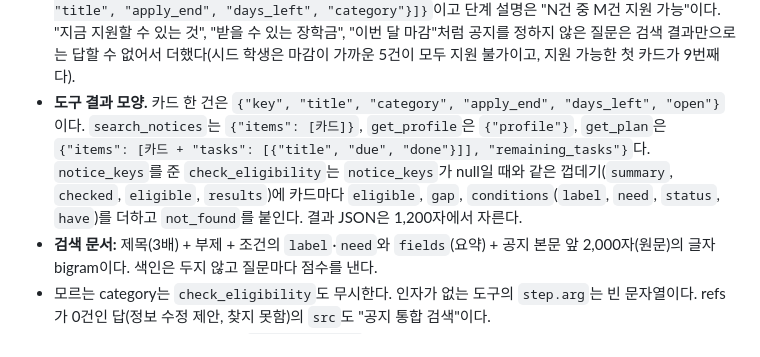
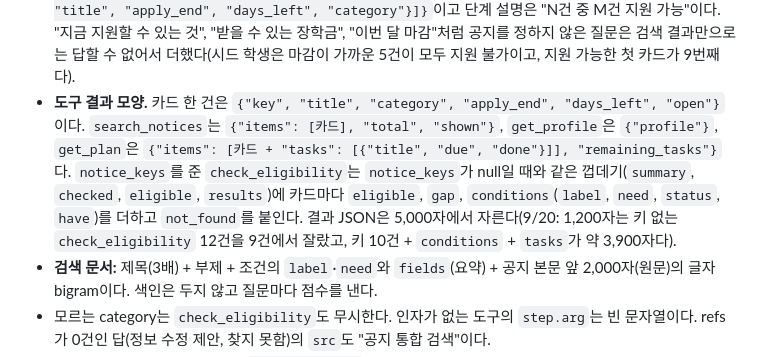
Before and after one commit to nxtcloud-edu/2026-kmuct-kt-team15, a Markdown page: SPEC.md, the part around the change. GitHub-like rendering.

Commit message:
Bring SPEC 8.4's tool-result shape and cut size up to date
Co-Authored-By: Claude Opus 5 <noreply@anthropic.com>

```diff
--- a/SPEC.md
+++ b/SPEC.md
@@ -672,7 +672,7 @@ UI 시안의 `missing`(입력 안 함)과 `unknown`(기준 확인 필요)은 화
 | `get_plan()` | 계획한 카드와 남은 할 일 | 내 계획 불러오기 |
 
 - **조회 범위:** `check_ok = 1`, `hidden = 0`, `linked_to IS NULL`, 게시일 ≤ 오늘인 카드. `demo_new`는 공개한 학생만 본다. 도구 넷 모두 이 범위만 본다(`get_plan`도 계획에 넣은 뒤 숨기거나 연결된 카드는 빼고, 그 카드의 할 일도 세지 않는다). `open`은 목록의 신청 기간 조건을 만족하는지다. `search_notices`는 모르는 category를 무시하고, query가 비면 열린 공지를 마감순으로 10건 준다. `check_eligibility`의 `overrides`는 `PATCH /api/me`와 같은 검증을 거친다. `notice_keys`는 1~10개이거나 null이고, 범위 밖 key는 결과의 `not_found`에 적는다. 모두 범위 밖이면 잘못된 인자다. null이면 결과는 `{"summary": "모집 중인 공지 N건 중 M건에 지금 지원할 수 있다", "checked", "eligible", "results": [{"key", "title", "apply_end", "days_left", "category"}]}`이고 단계 설명은 "N건 중 M건 지원 가능"이다. "지금 지원할 수 있는 것", "받을 수 있는 장학금", "이번 달 마감"처럼 공지를 정하지 않은 질문은 검색 결과만으로는 답할 수 없어서 더했다(시드 학생은 마감이 가까운 5건이 모두 지원 불가이고, 지원 가능한 첫 카드가 9번째다).
-- **도구 결과 모양.** 카드 한 건은 `{"key", "title", "category", "apply_end", "days_left", "open"}`이다. `search_notices`는 `{"items": [카드]}`, `get_profile`은 `{"profile"}`, `get_plan`은 `{"items": [카드 + "tasks": [{"title", "due", "done"}]], "remaining_tasks"}`다. `notice_keys`를 준 `check_eligibility`는 `notice_keys`가 null일 때와 같은 껍데기(`summary`, `checked`, `eligible`, `results`)에 카드마다 `eligible`, `gap`, `conditions`(`label`, `need`, `status`, `have`)를 더하고 `not_found`를 붙인다. 결과 JSON은 1,200자에서 자른다.
+- **도구 결과 모양.** 카드 한 건은 `{"key", "title", "category", "apply_end", "days_left", "open"}`이다. `search_notices`는 `{"items": [카드], "total", "shown"}`, `get_profile`은 `{"profile"}`, `get_plan`은 `{"items": [카드 + "tasks": [{"title", "due", "done"}]], "remaining_tasks"}`다. `notice_keys`를 준 `check_eligibility`는 `notice_keys`가 null일 때와 같은 껍데기(`summary`, `checked`, `eligible`, `results`)에 카드마다 `eligible`, `gap`, `conditions`(`label`, `need`, `status`, `have`)를 더하고 `not_found`를 붙인다. 결과 JSON은 5,000자에서 자른다(9/20: 1,200자는 키 없는 `check_eligibility` 12건을 9건에서 잘랐고, 키 10건 + `conditions` + `tasks`가 약 3,900자다).
 - **검색 문서:** 제목(3배) + 부제 + 조건의 `label`·`need`와 `fields`(요약) + 공지 본문 앞 2,000자(원문)의 글자 bigram이다. 색인은 두지 않고 질문마다 점수를 낸다.
 - 모르는 category는 `check_eligibility`도 무시한다. 인자가 없는 도구의 `step.arg`는 빈 문자열이다. refs가 0건인 답(정보 수정 제안, 찾지 못함)의 `src`도 "공지 통합 검색"이다.
 - **정보 수정:** 도구로 두지 않는다. `confirm_update`가 오면 화면에 "바꾸기" 버튼을 띄우고, 학생이 누르면 `PATCH /api/me`를 보낸 뒤 목록을 다시 받는다(decisions 21번).
```
